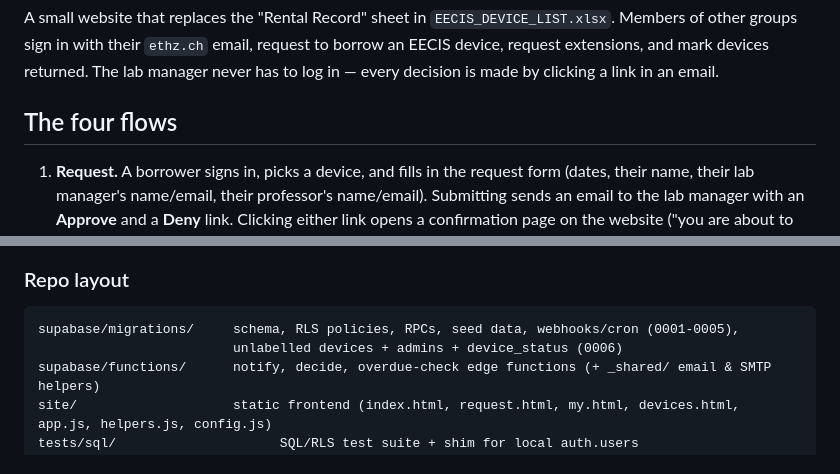
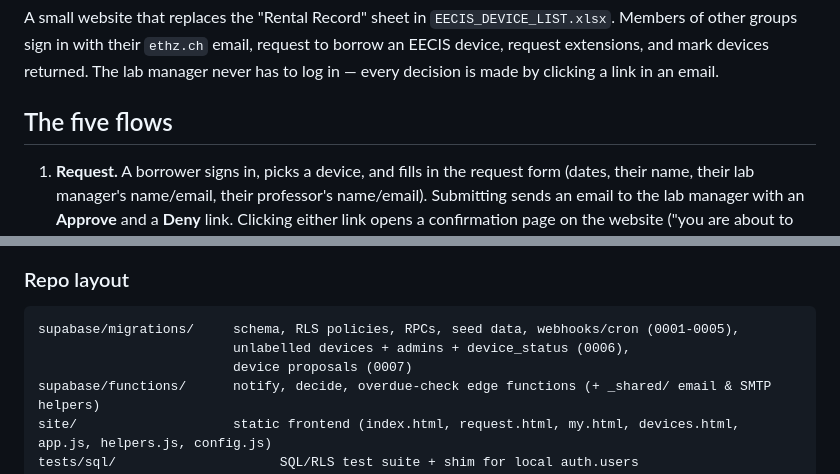
Before and after one commit to skethz/eecis-device-rental, a Markdown page: README.md, 2 parts joined by grey strips. Drawn GitHub-style.

````diff
--- a/README.md
+++ b/README.md
@@ -6,7 +6,7 @@
 
 A small website that replaces the "Rental Record" sheet in `EECIS_DEVICE_LIST.xlsx`. Members of other groups sign in with their `ethz.ch` email, request to borrow an EECIS device, request extensions, and mark devices returned. The lab manager never has to log in — every decision is made by clicking a link in an email.
 
-## The four flows
+## The five flows
 
 1. **Request.** A borrower signs in, picks a device, and fills in the request form (dates, their name, their lab manager's name/email, their professor's name/email). Submitting sends an email to the lab manager with an **Approve** and a **Deny** link. Clicking either link opens a confirmation page on the website ("you are about to approve/deny this") — nothing changes until you press the button on that page. Once decided, the borrower gets an email with the outcome.
 2. **Extension.** From "My rentals", a borrower with an approved rental can request a new (later) end date. This sends the same kind of approve/deny email to the lab manager, and the borrower is emailed the outcome.
@@ -125,7 +138,8 @@ Three independent test suites:
 
 ```
 supabase/migrations/     schema, RLS policies, RPCs, seed data, webhooks/cron (0001-0005),
-                         unlabelled devices + admins + device_status (0006)
+                         unlabelled devices + admins + device_status (0006),
+                         device proposals (0007)
 supabase/functions/      notify, decide, overdue-check edge functions (+ _shared/ email & SMTP helpers)
 site/                    static frontend (index.html, request.html, my.html, devices.html, app.js, helpers.js, config.js)
 tests/sql/                     SQL/RLS test suite + shim for local auth.users
````
Also changed, not shown: other parts of README.md (+17 -4 lines).
